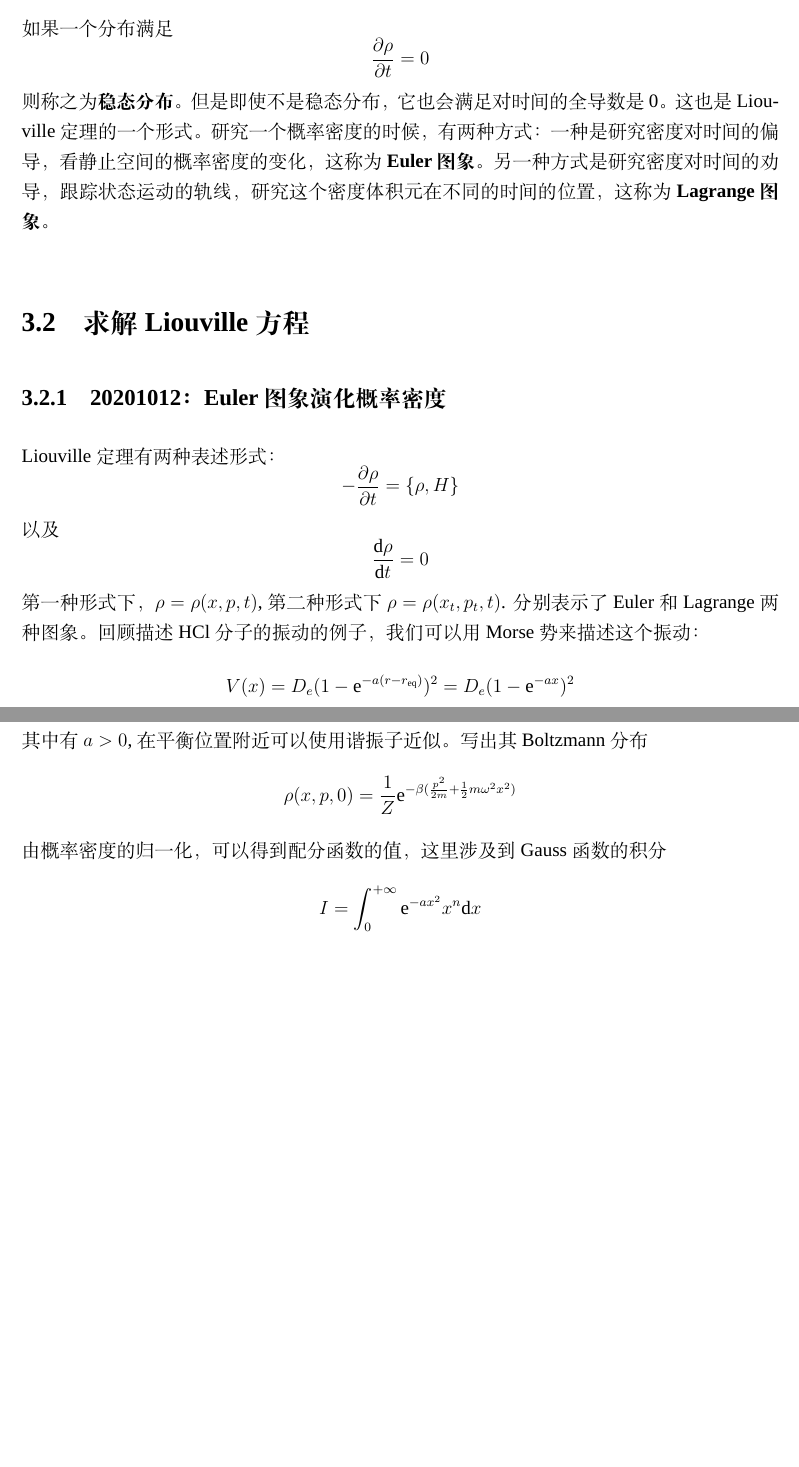
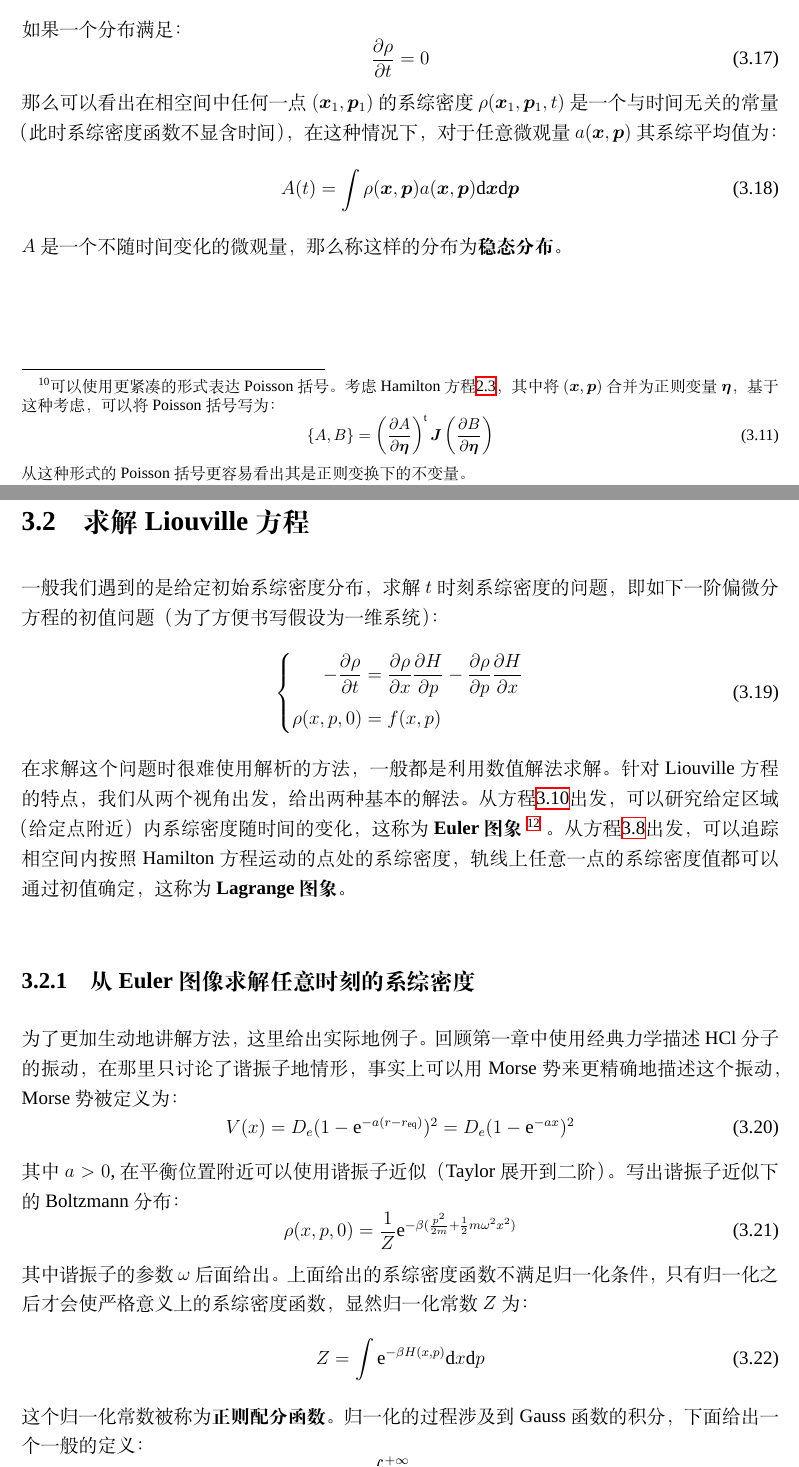
Before and after one commit to whoswq/mathinchem2020, a LaTeX thesis (main.tex, which reads chp_3_Liouville_equation.tex): two parts of pages 30 and 31 of 84, joined at a grey line, cut so that both start at the same text, the shorter picture padded with empty space. Compiled offline with XeLaTeX; a missing font is replaced by an installed copy or a similar font.

Commit message:
修改第三章 wcb

```diff
--- a/chp_3_Liouville_equation.tex
+++ b/chp_3_Liouville_equation.tex
@@ -94,3 +97,11 @@
     \end{equation}
     这个方程被称为Liouville方程。
     \par
+    考虑定义在相空间中的两个函数$A(\bm{x}, \bm{p}),B(x ,p)$，定义这两个函数的\textbf{Poisson括号}
+    \footnote{
+        可以使用更紧凑的形式表达Poisson括号。考虑Hamilton方程\ref{canonical equation}，其中将$(\bm{x}, \bm{p})$
+        合并为正则变量$\bm{\eta}$，基于这种考虑，可以将Poisson括号写为：
+        \begin{equation}
+            \{A, B\} = \left(\pdv{A}{\bm{\eta}}\right)^\mr{t}\bm{J}\left(\pdv{B}{\bm{\eta}}\right)
+        \end{equation}
+        从这种形式的Poisson括号更容易看出其是正则变换下的不变量。
@@ -119,32 +132,53 @@
-    如果一个分布满足
-    \begin{equation*}
+    如果一个分布满足：
+    \begin{equation}
         \frac {\partial \rho}{\partial t} = 0
-    \end{equation*}
-    则称之为\textbf{稳态分布}。但是即使不是稳态分布，它也会满足对时间的全导数是0。这也是Liouville定理的一个形式。
-    研究一个概率密度的时候，有两种方式：一种是研究密度对时间的偏导，看静止空间的概率密度的变化，
-    这称为\textbf{Euler图象}。另一种方式是研究密度对时间的劝导，跟踪状态运动的轨线，
-    研究这个密度体积元在不同的时间的位置，这称为\textbf{Lagrange图象}。
+    \end{equation}
+    那么可以看出在相空间中任何一点$(\bm{x}_1, \bm{p}_1)$的系综密度$\rho(\bm{x}_1, \bm{p}_1, t)$
+    是一个与时间无关的常量（此时系综密度函数不显含时间），在这种情况下，对于任意微观量$a(\bm{x}, \bm{p})$
+    其系综平均值为：
+    \begin{equation}
+        A(t) = \int\rho(\bm{x}, \bm{p})a(\bm{x}, \bm{p})\dd \bm{x}\dd \bm{p}
+    \end{equation}
+    $A$是一个不随时间变化的微观量，那么称这样的分布为\textbf{稳态分布}。
 
     \section{求解Liouville方程}
-    \subsection{20201012：Euler图象演化概率密度}
-    Liouville定理有两种表述形式：
-    \begin{equation*}
-        -\frac {\partial \rho}{\partial t} = \{ \rho,H \}
-    \end{equation*}
-    以及
-    \begin{equation*}
-        \frac {\mathrm{d}\rho}{\mathrm{d}t} = 0
-    \end{equation*}
-    第一种形式下，$\rho = \rho(x, p ,t)$, 第二种形式下$\rho = \rho(x_t,p_t,t)$. 分别表示了Euler和Lagrange两种图象。
-    回顾描述HCl分子的振动的例子，我们可以用Morse势来描述这个振动：
-    \begin{equation*}
+    一般我们遇到的是给定初始系综密度分布，求解$t$时刻系综密度的问题，即如下一阶偏微分方程的初值问题
+    （为了方便书写假设为一维系统）：
+    \begin{equation}
+        \left\{
+        \begin{split}
+            -\pdv{\rho}{t} &= \pdv{\rho}{x}\pdv{H}{p} - \pdv{\rho}{p}\pdv{H}{x}\\
+            \rho(x, p, 0) &= f(x, p)
+        \end{split}
+        \right.
+    \end{equation}
+    在求解这个问题时很难使用解析的方法，一般都是利用数值解法求解。针对Liouville方程的特点，我们
+    从两个视角出发，给出两种基本的解法。
+    从方程\ref{Liouville equation Euler}出发，可以研究给定区域（给定点附近）内系综密度随时间的变化，
+    这称为\textbf{Euler图象}
+    \footnote{这个名称来源于流体力学，Euler通过描述空间内的\textbf{流速场}来描述流体的运动；Lagrange通过描述
+    每一个质点的\textbf{运动轨迹}来描述流体的运动。}
+    。从方程\ref{Liouville equation Lagrange}出发，可以追踪相空间内按照Hamilton方程运动的点处的系综密度
+    ，轨线上任意一点的系综密度值都可以通过初值确定，这称为\textbf{Lagrange图象}。
+    \subsection{从Euler图像求解任意时刻的系综密度}
+    为了更加生动地讲解方法，这里给出实际地例子。
+    回顾第一章中使用经典力学描述HCl分子的振动，在那里只讨论了谐振子地情形，事实上可以用Morse势来
+    更精确地描述这个振动，Morse势被定义为：
+    \begin{equation}
         V(x) = D_e (1- \mathrm{e}^{-a(r-r_\mathrm{eq})})^2 = D_e(1-\mathrm{e}^{-ax})^2
-    \end{equation*}
-    其中有$a>0$, 在平衡位置附近可以使用谐振子近似。写出其Boltzmann分布
-    \begin{equation*}
-        \rho(x,p,0) = \frac 1Z \mathrm{e}^{-\beta (\frac {p^2}{2m} + \frac 12 m\omega^2 x^2)}
-    \end{equation*}
-    由概率密度的归一化，可以得到配分函数的值，这里涉及到Gauss函数的积分
-    \begin{align*}
-        I &= \int_0^{+\infty} \mathrm{e}^{-ax^2} x^{n} \mathrm{d}x
-    \end{align*}
+    \end{equation}
+    其中$a>0$, 在平衡位置附近可以使用谐振子近似（Taylor展开到二阶）。写出谐振子近似下的Boltzmann分布：
+    \begin{equation}
+        \rho(x,p,0) = \frac {1}{Z} \mathrm{e}^{-\beta (\frac {p^2}{2m} + \frac 12 m\omega^2 x^2)}
+    \end{equation}
+    其中谐振子的参数$\omega$后面给出。
+    上面给出的系综密度函数不满足归一化条件，只有归一化之后才会使严格意义上的系综密度函数，
+    显然归一化常数$Z$为：
+    \begin{equation}
+        Z = \int\ee^{-\beta H(x, p)}\dd x\dd p
+    \end{equation}
+    这个归一化常数被称为\textbf{正则配分函数}。归一化的过程涉及到Gauss函数的积分，下面给出一个一般的定义：
+    \begin{equation}
+        I(a) = \int_0^{+\infty} \mathrm{e}^{-ax^2} x^{n} \mathrm{d}x
+        \label{1_D Gauss integral}
+    \end{equation}
```
Also changed, not shown: main.pdf, chp_3_Liouville_equation.tex (70 more changed lines).
